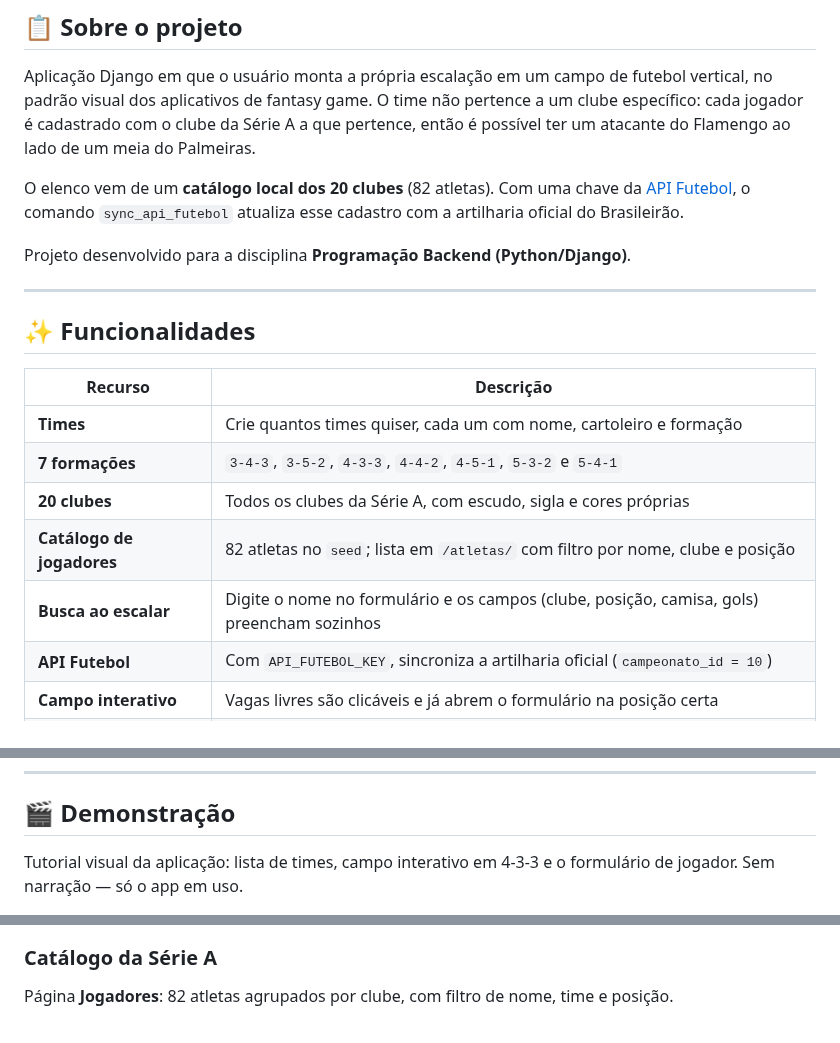
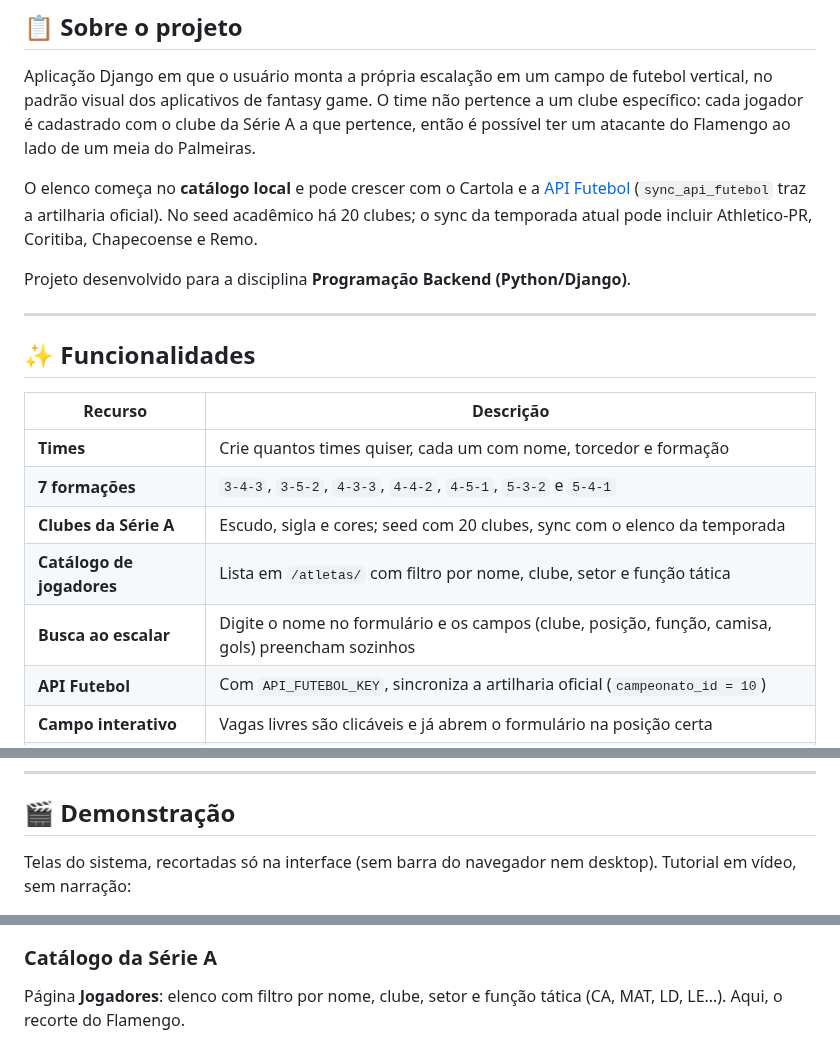
Before and after one commit to rafaeljs08/escalacao-brasileirao, a Markdown page: README.md, 3 parts joined by grey strips. GitHub-like rendering.

```diff
--- a/README.md
+++ b/README.md
@@ -26,9 +26,10 @@ vertical, no padrão visual dos aplicativos de fantasy game. O time não pertenc
 clube específico: cada jogador é cadastrado com o clube da Série A a que pertence, então
 é possível ter um atacante do Flamengo ao lado de um meia do Palmeiras.
 
-O elenco vem de um **catálogo local dos 20 clubes** (82 atletas). Com uma chave da
-[API Futebol](https://www.api-futebol.com.br/documentacao), o comando `sync_api_futebol`
-atualiza esse cadastro com a artilharia oficial do Brasileirão.
+O elenco começa no **catálogo local** e pode crescer com o Cartola e a
+[API Futebol](https://www.api-futebol.com.br/documentacao) (`sync_api_futebol`
+traz a artilharia oficial). No seed acadêmico há 20 clubes; o sync da temporada
+atual pode incluir Athletico-PR, Coritiba, Chapecoense e Remo.
 
 Projeto desenvolvido para a disciplina **Programação Backend (Python/Django)**.
 
@@ -38,11 +39,11 @@ Projeto desenvolvido para a disciplina **Programação Backend (Python/Django)**
 
 | Recurso | Descrição |
 |---------|-----------|
-| **Times** | Crie quantos times quiser, cada um com nome, cartoleiro e formação |
+| **Times** | Crie quantos times quiser, cada um com nome, torcedor e formação |
 | **7 formações** | `3-4-3`, `3-5-2`, `4-3-3`, `4-4-2`, `4-5-1`, `5-3-2` e `5-4-1` |
-| **20 clubes** | Todos os clubes da Série A, com escudo, sigla e cores próprias |
-| **Catálogo de jogadores** | 82 atletas no `seed`; lista em `/atletas/` com filtro por nome, clube e posição |
-| **Busca ao escalar** | Digite o nome no formulário e os campos (clube, posição, camisa, gols) preencham sozinhos |
+| **Clubes da Série A** | Escudo, sigla e cores; seed com 20 clubes, sync com o elenco da temporada |
+| **Catálogo de jogadores** | Lista em `/atletas/` com filtro por nome, clube, setor e função tática |
+| **Busca ao escalar** | Digite o nome no formulário e os campos (clube, posição, função, camisa, gols) preencham sozinhos |
 | **API Futebol** | Com `API_FUTEBOL_KEY`, sincroniza a artilharia oficial (`campeonato_id = 10`) |
 | **Campo interativo** | Vagas livres são clicáveis e já abrem o formulário na posição certa |
 | **Estatísticas** | Gols, assistências e posse de bola por atleta, com totais do time |
@@ -60,6 +61,6 @@ laterais.
 
 ## 🎬 Demonstração
 
-Tutorial visual da aplicação: lista de times, campo interativo em 4-3-3 e o formulário
-de jogador. Sem narração — só o app em uso.
+Telas do sistema, recortadas só na interface (sem barra do navegador nem desktop).
+Tutorial em vídeo, sem narração:
 
@@ -82,5 +87,6 @@ Escalação no gramado, com jogadores de clubes diferentes da Série A, estatís
 
 ### Catálogo da Série A
 
-Página **Jogadores**: 82 atletas agrupados por clube, com filtro de nome, time e posição.
+Página **Jogadores**: elenco com filtro por nome, clube, setor e função tática
+(CA, MAT, LD, LE…). Aqui, o recorte do Flamengo.
 
```
Also changed, not shown: other parts of README.md (+24 -13 lines), docs/assets/demo-busca-elenco.png, docs/assets/demo-campo.png, docs/assets/demo-catalogo-atletas.png, docs/assets/demo-formulario-jogador.png, docs/assets/demo-lista-times.png.
